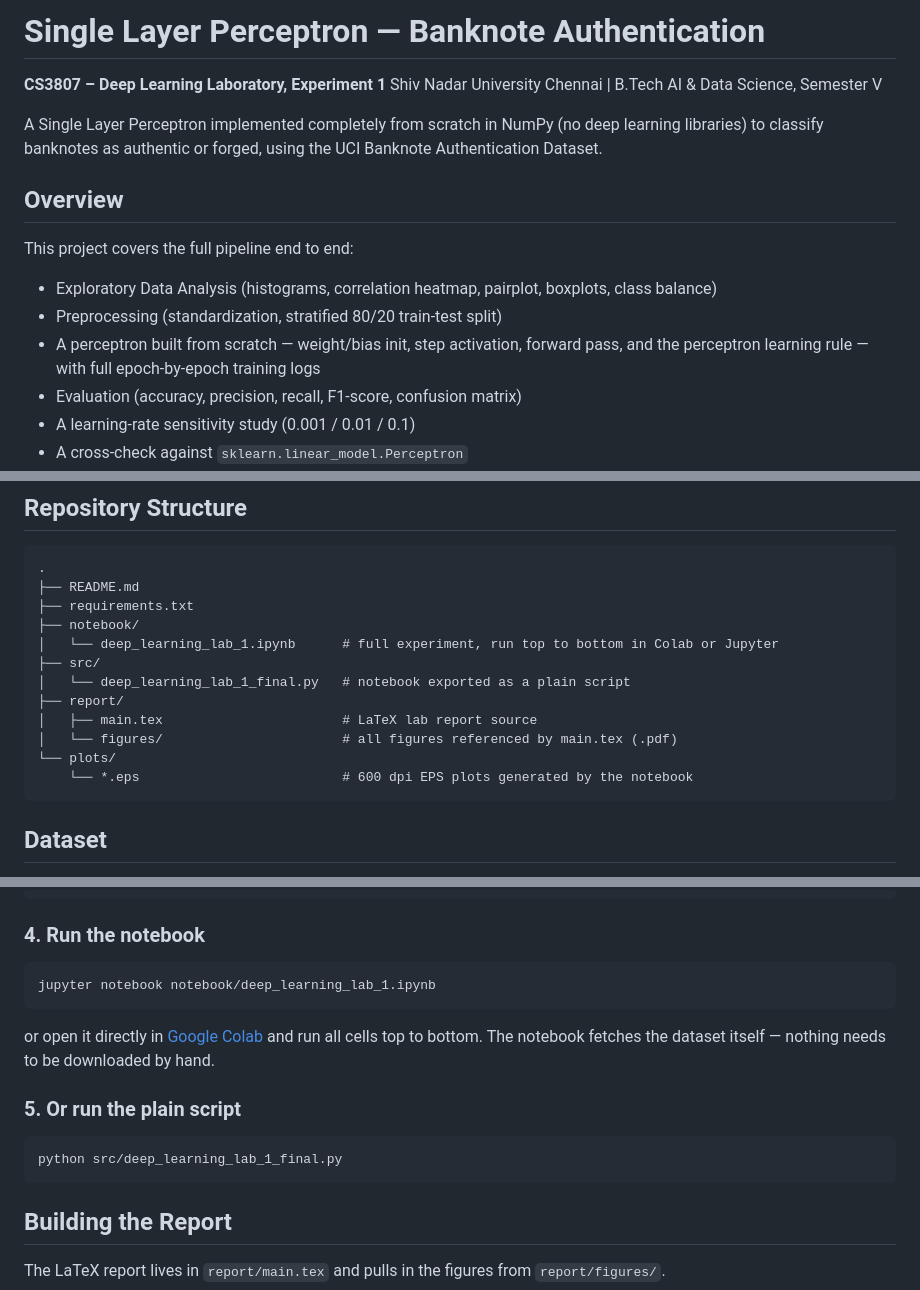
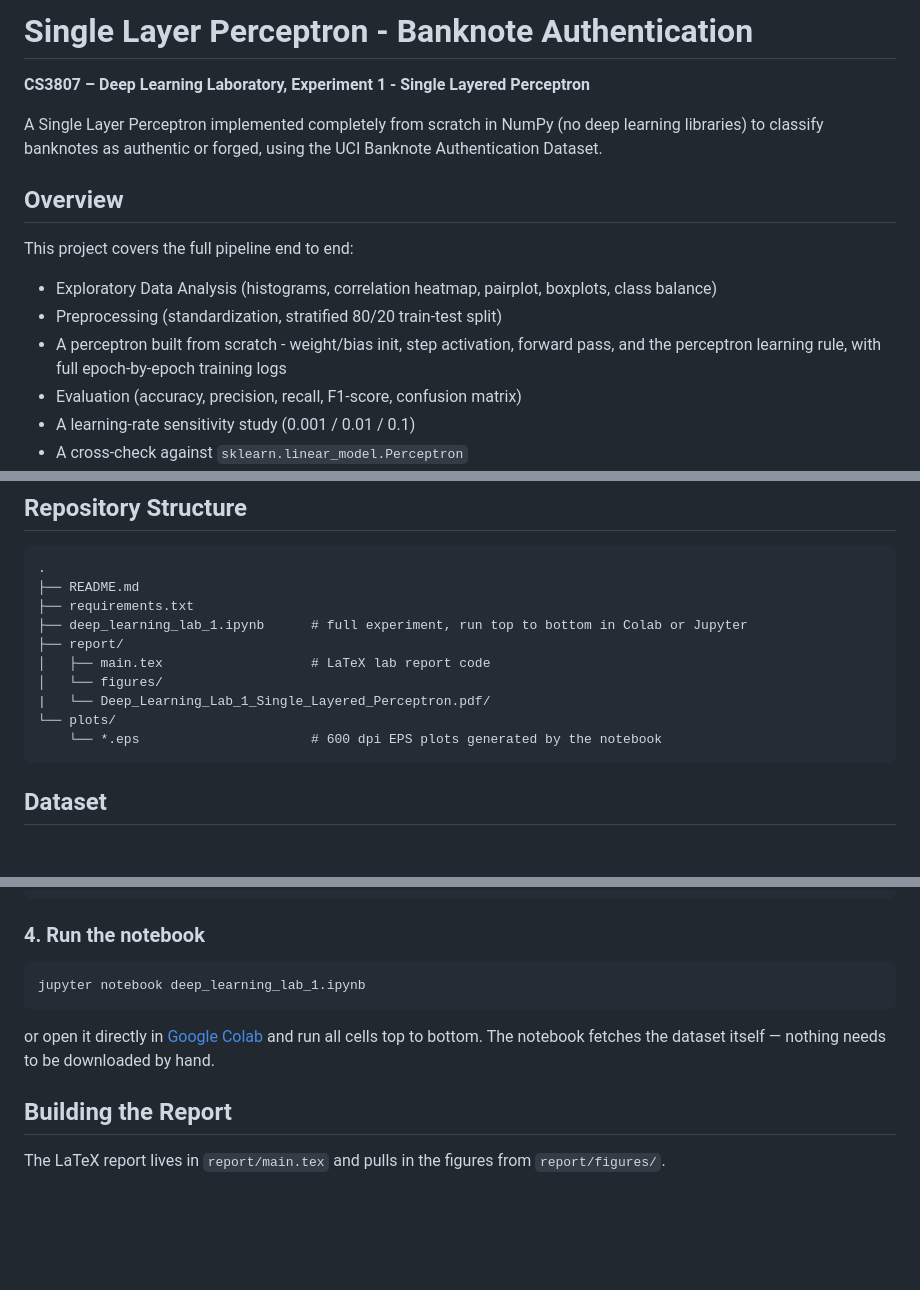
Before and after one commit to smadhav2024/Deep_Learning_Lab, a Markdown page: Lab 1/README.md, 3 parts joined by grey strips. Drawn GitHub-style; blank space fills up the shorter version.

Commit message:
Updated Readme
Updated README.md to improve clarity and consistency in section titles and file paths.

````diff
--- a/Lab 1/README.md
+++ b/Lab 1/README.md
@@ -1,7 +1,6 @@
-# Single Layer Perceptron — Banknote Authentication
+# Single Layer Perceptron - Banknote Authentication
 
-**CS3807 – Deep Learning Laboratory, Experiment 1**
-Shiv Nadar University Chennai | B.Tech AI & Data Science, Semester V
+**CS3807 – Deep Learning Laboratory, Experiment 1 - Single Layered Perceptron**
 
 A Single Layer Perceptron implemented completely from scratch in NumPy (no deep learning
 libraries) to classify banknotes as authentic or forged, using the UCI Banknote Authentication
@@ -13,8 +12,8 @@ This project covers the full pipeline end to end:
 
 - Exploratory Data Analysis (histograms, correlation heatmap, pairplot, boxplots, class balance)
 - Preprocessing (standardization, stratified 80/20 train-test split)
-- A perceptron built from scratch — weight/bias init, step activation, forward pass, and the
-  perceptron learning rule — with full epoch-by-epoch training logs
+- A perceptron built from scratch - weight/bias init, step activation, forward pass, and the
+  perceptron learning rule, with full epoch-by-epoch training logs
 - Evaluation (accuracy, precision, recall, F1-score, confusion matrix)
 - A learning-rate sensitivity study (0.001 / 0.01 / 0.1)
 - A cross-check against `sklearn.linear_model.Perceptron`
@@ -40,15 +39,13 @@ held-out test samples.
 .
 ├── README.md
 ├── requirements.txt
-├── notebook/
-│   └── deep_learning_lab_1.ipynb      # full experiment, run top to bottom in Colab or Jupyter
-├── src/
-│   └── deep_learning_lab_1_final.py   # notebook exported as a plain script
+├── deep_learning_lab_1.ipynb      # full experiment, run top to bottom in Colab or Jupyter
 ├── report/
-│   ├── main.tex                       # LaTeX lab report source
-│   └── figures/                       # all figures referenced by main.tex (.pdf)
+│   ├── main.tex                   # LaTeX lab report code
+│   └── figures/
+|   └── Deep_Learning_Lab_1_Single_Layered_Perceptron.pdf/
 └── plots/
-    └── *.eps                          # 600 dpi EPS plots generated by the notebook
+    └── *.eps                      # 600 dpi EPS plots generated by the notebook
 ```
 
 ## Dataset
@@ -84,17 +81,11 @@ pip install -r requirements.txt
 ### 4. Run the notebook
 
 ```bash
-jupyter notebook notebook/deep_learning_lab_1.ipynb
+jupyter notebook deep_learning_lab_1.ipynb
 ```
 
 or open it directly in [Google Colab](https://colab.research.google.com/) and run all cells
 top to bottom. The notebook fetches the dataset itself — nothing needs to be downloaded by hand.
-
-### 5. Or run the plain script
-
-```bash
-python src/deep_learning_lab_1_final.py
-```
 
 ## Building the Report
 
````
